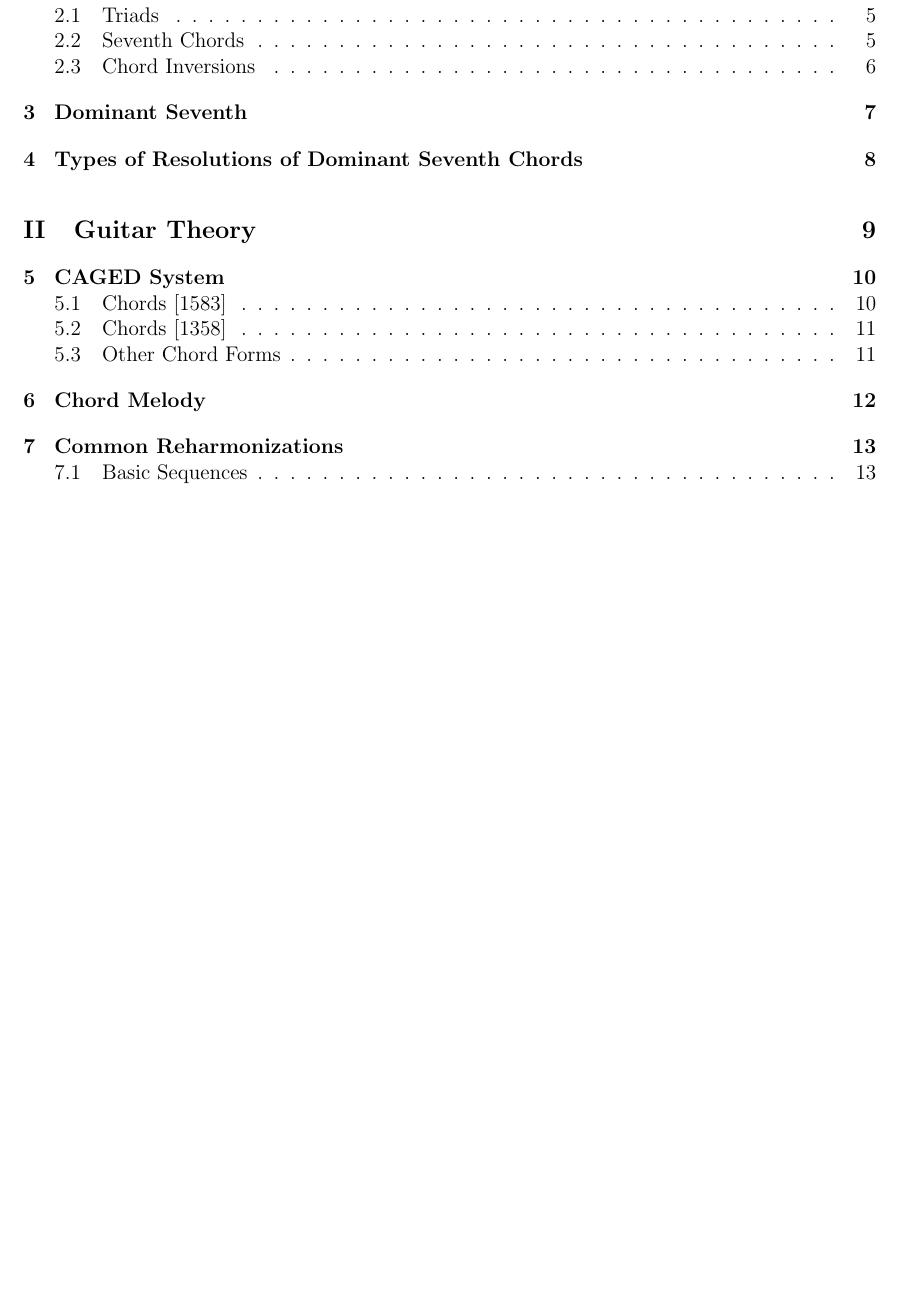
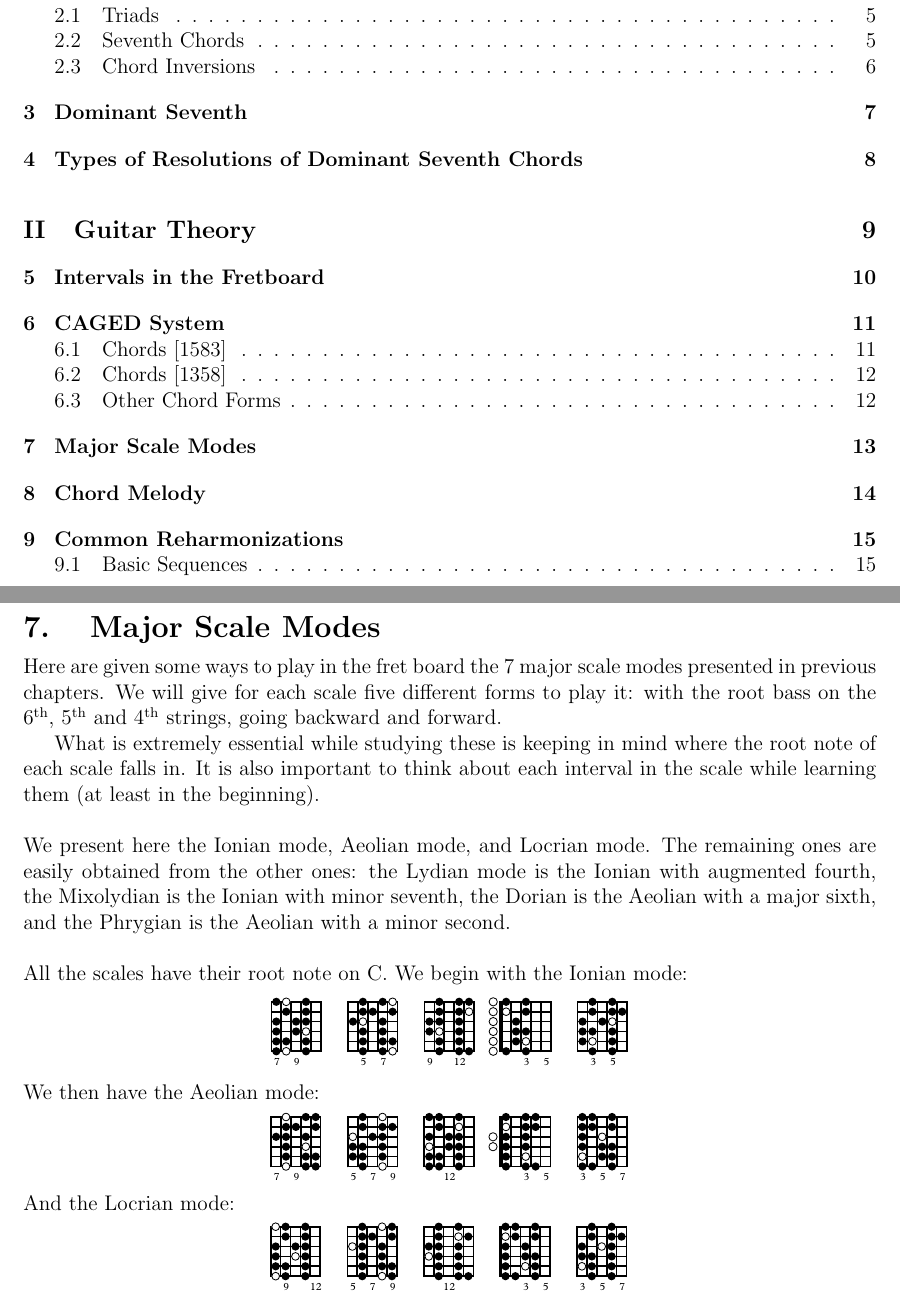
Before and after one commit to vpicon/GuitarNotes, a LaTeX thesis (main.tex, which reads src/guitar_theory/major_scale_modes_guitar.tex): part of page 2 of 15 before the commit and two parts of pages 2 and 14 of 17 after it, the two joined at a grey line, cut so that both start at the same text, the shorter picture padded with empty space. The pictures show the PDF file main.pdf that the author committed with the source.

Commit message:
Major Scale Modes on guitar

```diff
--- /dev/null
+++ b/src/guitar_theory/major_scale_modes_guitar.tex
@@ -0,0 +1,31 @@
+\chapter{Major Scale Modes}
+Here are given some ways to play in the fret board the 7 major scale modes presented in previous chapters. We will give for each scale five different forms to play it: with the root bass on the \ordinal{6}{th}, \ordinal{5}{th} and \ordinal{4}{th} strings, going backward and forward.
+
+What is extremely essential while studying these is keeping in mind where the root note of each scale falls in. It is also important to think about each interval in the scale while learning them (at least in the beginning).\\
+
+\noindent We present here the Ionian mode, Aeolian mode, and Locrian mode. The remaining ones are easily obtained from the other ones: the Lydian mode is the Ionian with augmented fourth, the Mixolydian is the Ionian with minor seventh, the Dorian is the Aeolian with a major sixth, and the Phrygian is the Aeolian with a minor second.\\
+
+\noindent All the scales have their root note on C. We begin with the Ionian mode:
+
+\vspace{-10pt}
+\begin{figure}[h]
+	\centering
+	\includegraphics[scale=1]{figs/guitar_modes/guitar_ionian_mode.eps}
+\end{figure}
+\vspace{-10pt}
+
+\noindent We then have the Aeolian mode:
+\vspace{-10pt}
+\begin{figure}[h]
+	\centering
+	\includegraphics[scale=1]{figs/guitar_modes/guitar_aeolian_mode.eps}
+\end{figure}
+\vspace{-15pt}
+
+\noindent And the Locrian mode:
+\vspace{-12pt}
+\begin{figure}[h]
+	\centering
+	\includegraphics[scale=1]{figs/guitar_modes/guitar_locrian_mode.eps}
+\end{figure}
+\vspace{-10pt}
```
Also changed, not shown: main.tex (+6 -6 lines), src/guitar_theory/basic_scales.tex (deleted, +0 -2 lines), main.pdf.
